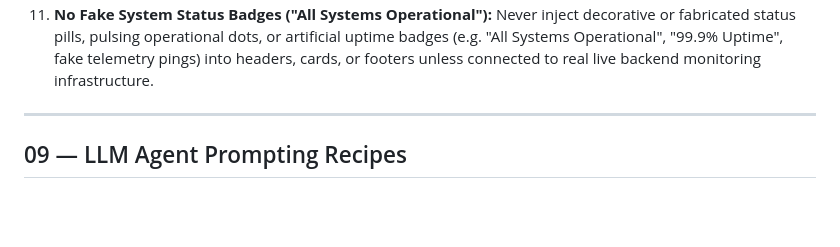
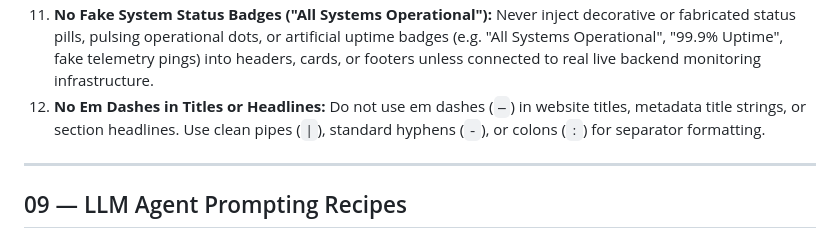
Before and after one commit to TheJobHelpers/TJH-Design-System, a Markdown page: DESIGN.md, the part around the change. Rendered like a GitHub page; blank space fills up the shorter version.

Commit message:
docs(design-system): prohibit em dashes in titles and headlines in anti-slop directives

```diff
--- a/DESIGN.md
+++ b/DESIGN.md
@@ -286,6 +286,7 @@ This design system strictly prohibits generic AI aesthetic tropes (the "vibe-cod
 9. **No Over-Nested Cards:** Do not nest rounded containers three or more levels deep inside one another.
 10. **Title Case Headings Required:** All section headings, card titles, and button labels must use Title Case (e.g. *"Instant Transfers"*, not *"Instant transfers"*).
 11. **No Fake System Status Badges ("All Systems Operational"):** Never inject decorative or fabricated status pills, pulsing operational dots, or artificial uptime badges (e.g. "All Systems Operational", "99.9% Uptime", fake telemetry pings) into headers, cards, or footers unless connected to real live backend monitoring infrastructure.
+12. **No Em Dashes in Titles or Headlines:** Do not use em dashes (`—`) in website titles, metadata title strings, or section headlines. Use clean pipes (`|`), standard hyphens (`-`), or colons (`:`) for separator formatting.
 
 ---
 
```
Also changed, not shown: AGENTS.md (+1 -0 lines).
